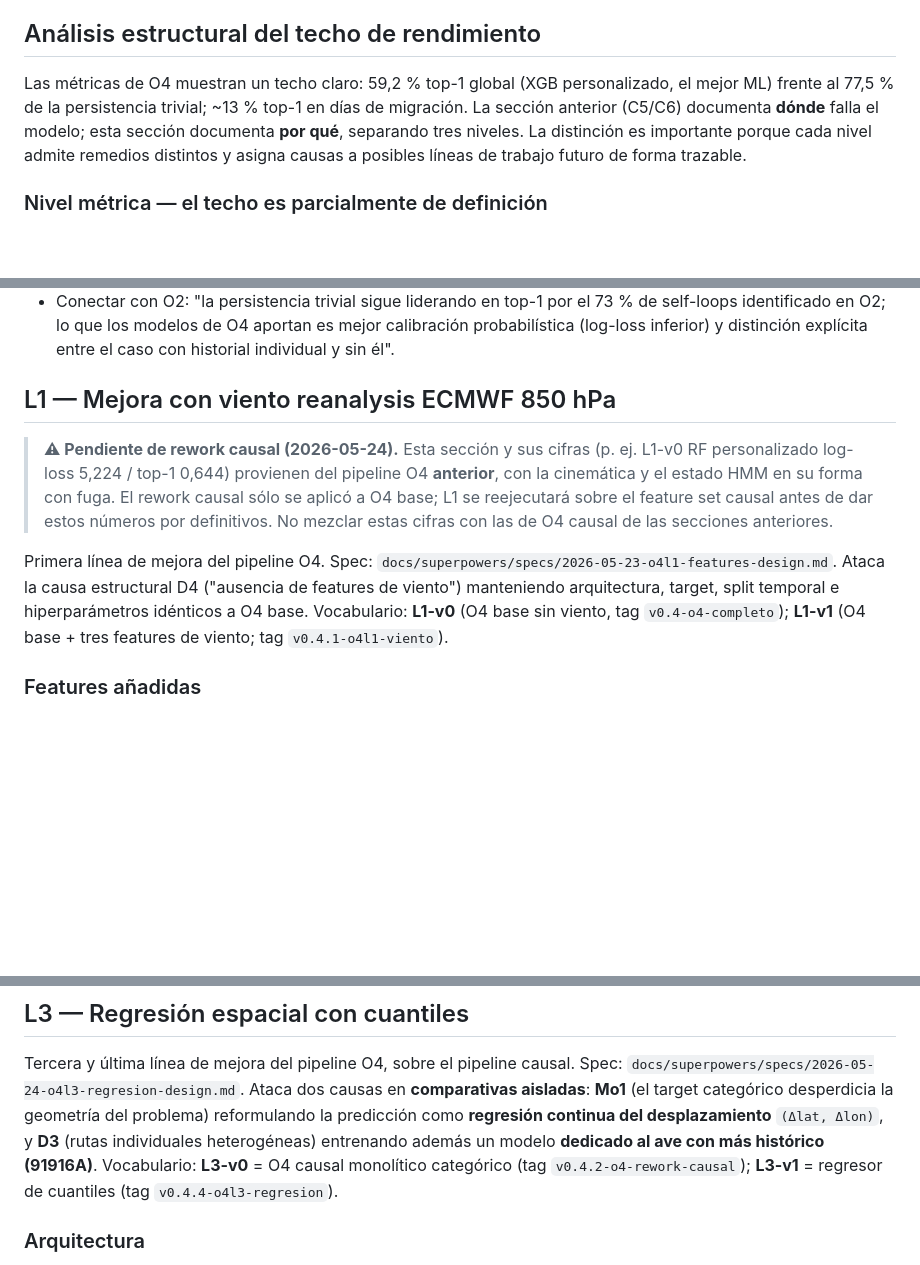
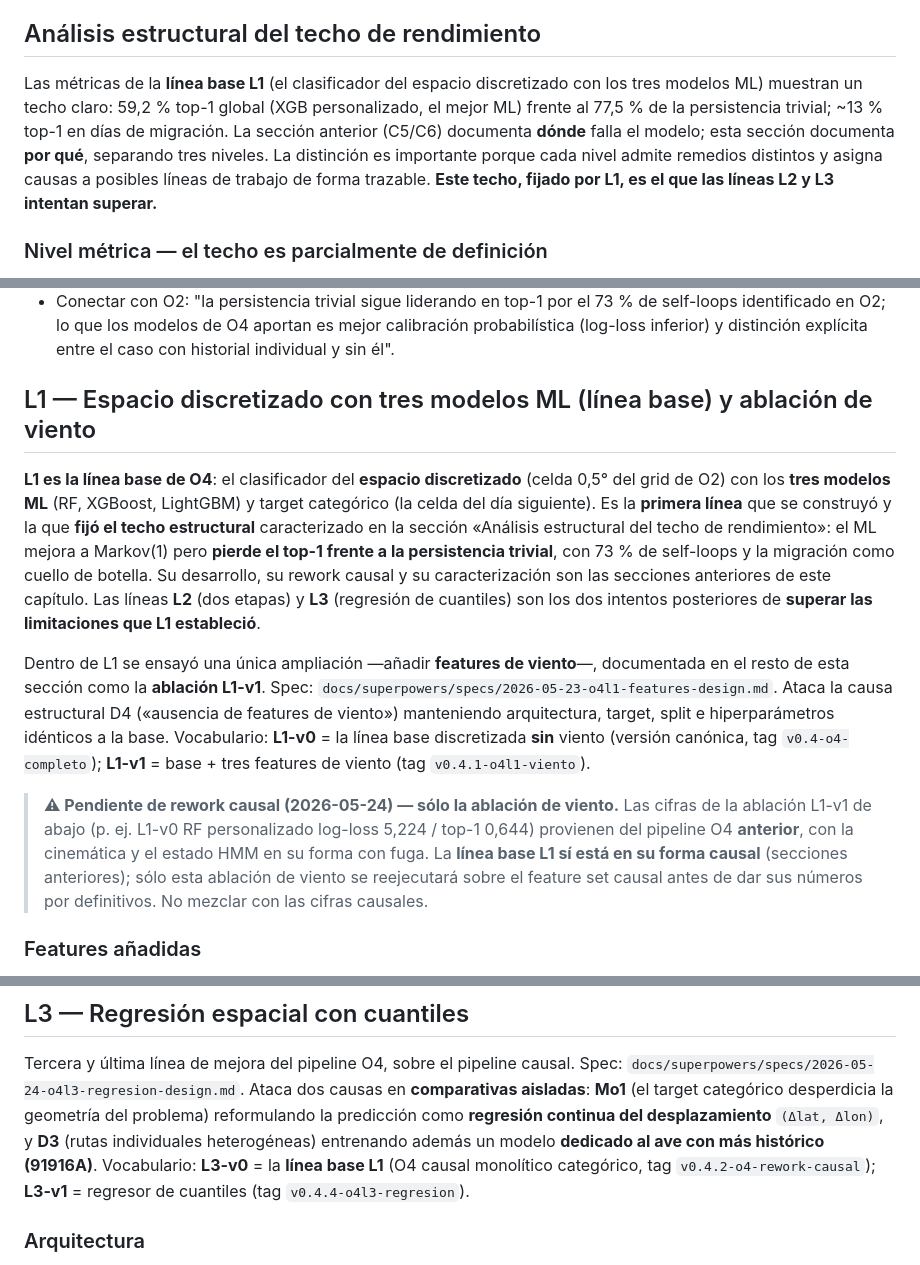
Before and after one commit to JuanLlorensULL/tfg-aves, a Markdown page: reports/memoria/06_o4_ml.md, 3 parts joined by grey strips. Drawn GitHub-style; blank space fills up the shorter version.

Commit message:
O4: reencuadra L1 como línea base del espacio discretizado (viento = ablación L1-v1)

```diff
--- a/reports/memoria/06_o4_ml.md
+++ b/reports/memoria/06_o4_ml.md
@@ -308,12 +308,15 @@ la predicción de la celda exacta. Datos honestos para la defensa.
 
 ## Análisis estructural del techo de rendimiento
 
-Las métricas de O4 muestran un techo claro: 59,2 % top-1 global (XGB
-personalizado, el mejor ML) frente al 77,5 % de la persistencia trivial;
-~13 % top-1 en días de migración. La sección anterior (C5/C6) documenta **dónde** falla
-el modelo; esta sección documenta **por qué**, separando tres niveles. La
-distinción es importante porque cada nivel admite remedios distintos y
-asigna causas a posibles líneas de trabajo futuro de forma trazable.
+Las métricas de la **línea base L1** (el clasificador del espacio
+discretizado con los tres modelos ML) muestran un techo claro: 59,2 %
+top-1 global (XGB personalizado, el mejor ML) frente al 77,5 % de la
+persistencia trivial; ~13 % top-1 en días de migración. La sección
+anterior (C5/C6) documenta **dónde** falla el modelo; esta sección
+documenta **por qué**, separando tres niveles. La distinción es importante
+porque cada nivel admite remedios distintos y asigna causas a posibles
+líneas de trabajo de forma trazable. **Este techo, fijado por L1, es el
+que las líneas L2 y L3 intentan superar.**
 
 ### Nivel métrica — el techo es parcialmente de definición
 
@@ -501,23 +504,36 @@ trabajo futuro.
   aportan es mejor calibración probabilística (log-loss inferior) y
   distinción explícita entre el caso con historial individual y sin él".
 
-## L1 — Mejora con viento reanalysis ECMWF 850 hPa
+## L1 — Espacio discretizado con tres modelos ML (línea base) y ablación de viento
 
-> **⚠ Pendiente de rework causal (2026-05-24).** Esta sección y sus
-> cifras (p. ej. L1-v0 RF personalizado log-loss 5,224 / top-1 0,644)
-> provienen del pipeline O4 **anterior**, con la cinemática y el estado
-> HMM en su forma con fuga. El rework causal sólo se aplicó a O4 base;
-> L1 se reejecutará sobre el feature set causal antes de dar estos
-> números por definitivos. No mezclar estas cifras con las de O4 causal
-> de las secciones anteriores.
+**L1 es la línea base de O4**: el clasificador del **espacio discretizado**
+(celda 0,5° del grid de O2) con los **tres modelos ML** (RF, XGBoost,
+LightGBM) y target categórico (la celda del día siguiente). Es la
+**primera línea** que se construyó y la que **fijó el techo estructural**
+caracterizado en la sección «Análisis estructural del techo de
+rendimiento»: el ML mejora a Markov(1) pero **pierde el top-1 frente a la
+persistencia trivial**, con 73 % de self-loops y la migración como cuello
+de botella. Su desarrollo, su rework causal y su caracterización son las
+secciones anteriores de este capítulo. Las líneas **L2** (dos etapas) y
+**L3** (regresión de cuantiles) son los dos intentos posteriores de
+**superar las limitaciones que L1 estableció**.
 
-Primera línea de mejora del pipeline O4. Spec:
-`docs/superpowers/specs/2026-05-23-o4l1-features-design.md`. Ataca la
-causa estructural D4 ("ausencia de features de viento") manteniendo
-arquitectura, target, split temporal e hiperparámetros idénticos a O4
-base. Vocabulario: **L1-v0** (O4 base sin viento, tag
-`v0.4-o4-completo`); **L1-v1** (O4 base + tres features de viento;
-tag `v0.4.1-o4l1-viento`).
+Dentro de L1 se ensayó una única ampliación —añadir **features de
+viento**—, documentada en el resto de esta sección como la **ablación
+L1-v1**. Spec: `docs/superpowers/specs/2026-05-23-o4l1-features-design.md`.
+Ataca la causa estructural D4 («ausencia de features de viento»)
+manteniendo arquitectura, target, split e hiperparámetros idénticos a la
+base. Vocabulario: **L1-v0** = la línea base discretizada **sin** viento
+(versión canónica, tag `v0.4-o4-completo`); **L1-v1** = base + tres
+features de viento (tag `v0.4.1-o4l1-viento`).
+
+> **⚠ Pendiente de rework causal (2026-05-24) — sólo la ablación de
+> viento.** Las cifras de la ablación L1-v1 de abajo (p. ej. L1-v0 RF
+> personalizado log-loss 5,224 / top-1 0,644) provienen del pipeline O4
+> **anterior**, con la cinemática y el estado HMM en su forma con fuga. La
+> **línea base L1 sí está en su forma causal** (secciones anteriores); sólo
+> esta ablación de viento se reejecutará sobre el feature set causal antes
+> de dar sus números por definitivos. No mezclar con las cifras causales.
 
 ### Features añadidas
 
@@ -796,8 +812,9 @@ categórico desperdicia la geometría del problema) reformulando la
 predicción como **regresión continua del desplazamiento** `(Δlat, Δlon)`,
 y **D3** (rutas individuales heterogéneas) entrenando además un modelo
 **dedicado al ave con más histórico (91916A)**. Vocabulario: **L3-v0** =
-O4 causal monolítico categórico (tag `v0.4.2-o4-rework-causal`); **L3-v1**
-= regresor de cuantiles (tag `v0.4.4-o4l3-regresion`).
+la **línea base L1** (O4 causal monolítico categórico, tag
+`v0.4.2-o4-rework-causal`); **L3-v1** = regresor de cuantiles (tag
+`v0.4.4-o4l3-regresion`).
 
 ### Arquitectura
 
```
Also changed, not shown: other parts of reports/memoria/06_o4_ml.md (+1 -1 lines).
